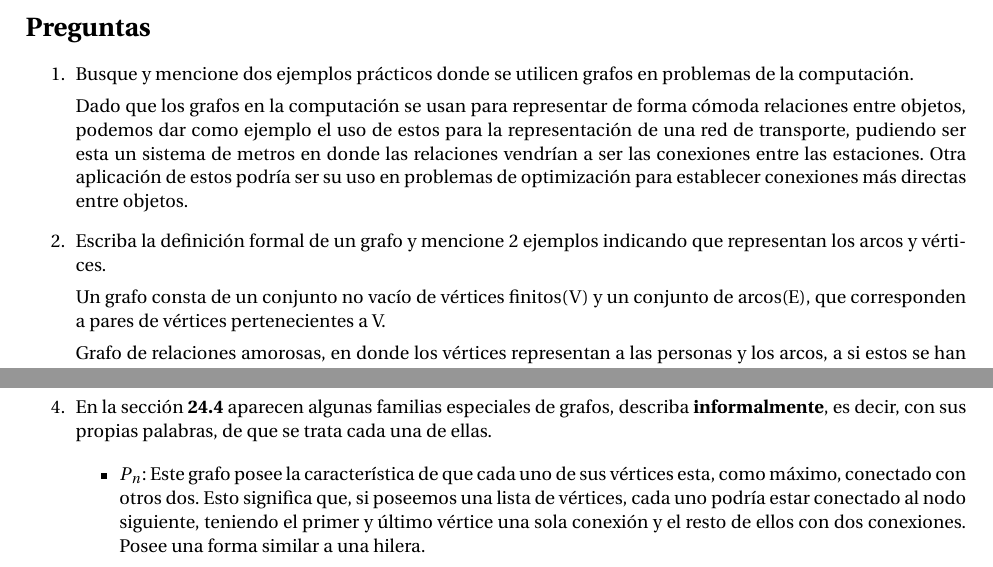
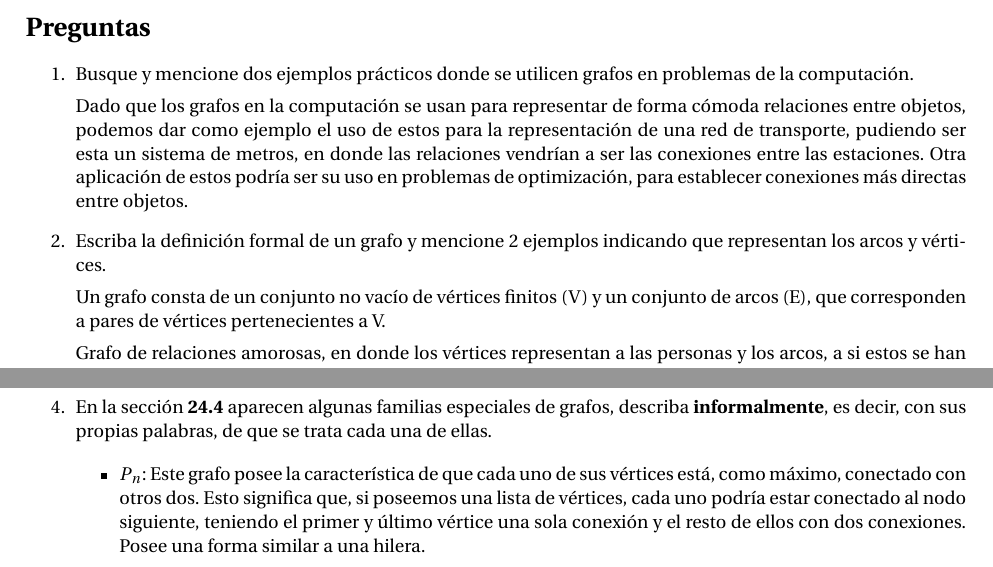
Before and after one commit to Blarep/extratearea2, a LaTeX document (actividad-extra-2/actividad-extra-2.tex): two parts of pages 1 and 3 of 3, joined at a grey line, cut so that both start at the same text. Compiled offline with pdfLaTeX.

Commit message:
asdasdfa

```diff
--- a/actividad-extra-2/actividad-extra-2.tex
+++ b/actividad-extra-2/actividad-extra-2.tex
@@ -34,11 +34,11 @@ every picture/.append style={
 \begin{enumerate}
 \item Busque y mencione dos ejemplos prácticos donde se utilicen grafos en problemas de la computación.
 
-Dado que los grafos en la computación se usan para representar de forma cómoda relaciones entre objetos, podemos dar como ejemplo el uso de estos para la representación de una red de transporte, pudiendo ser esta un sistema de metros en donde las relaciones vendrían a ser las conexiones entre las estaciones. Otra aplicación de estos podría ser su uso en problemas de optimización para establecer conexiones más directas entre objetos.
+Dado que los grafos en la computación se usan para representar de forma cómoda relaciones entre objetos, podemos dar como ejemplo el uso de estos para la representación de una red de transporte, pudiendo ser esta un sistema de metros, en donde las relaciones vendrían a ser las conexiones entre las estaciones. Otra aplicación de estos podría ser su uso en problemas de optimización, para establecer conexiones más directas entre objetos.
 
 \item Escriba la definición formal de un grafo y mencione 2 ejemplos indicando que representan los arcos y vértices.
 
-Un grafo consta de un conjunto no vacío de vértices finitos(V) y un conjunto de arcos(E), que corresponden a pares de vértices pertenecientes a V.
+Un grafo consta de un conjunto no vacío de vértices finitos (V) y un conjunto de arcos (E), que corresponden a pares de vértices pertenecientes a V.
 
 Grafo de relaciones amorosas, en donde los vértices representan a las personas y los arcos, a si estos se han relacionado amorosamente.
 
```
Also changed, not shown: actividad-extra-2/actividad-extra-2.pdf, actividad-extra-2/actividad-extra-2.tex (2 more changed lines), 2 other files.
